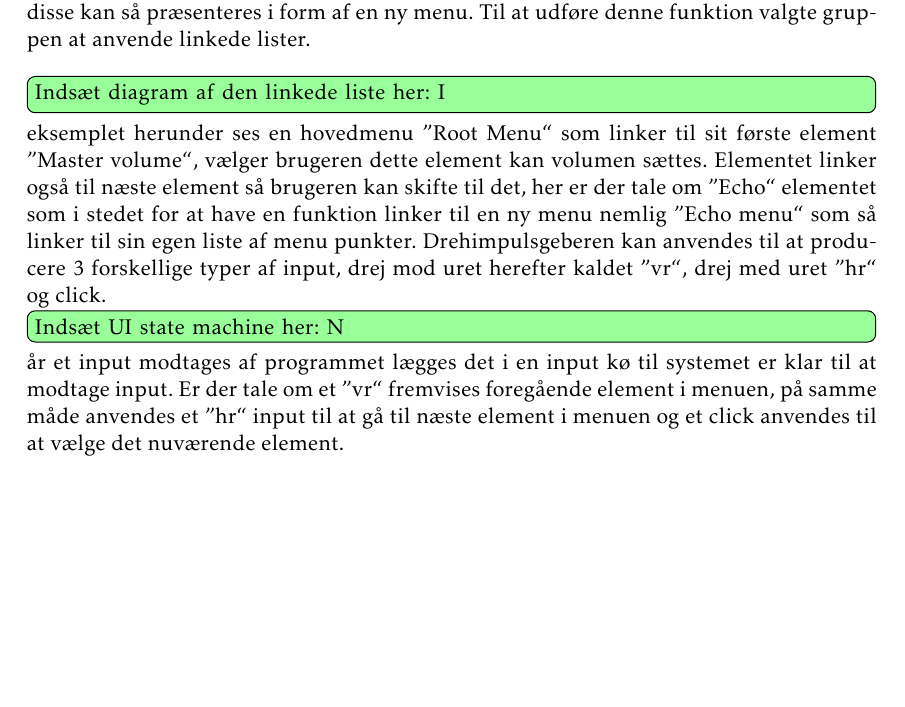
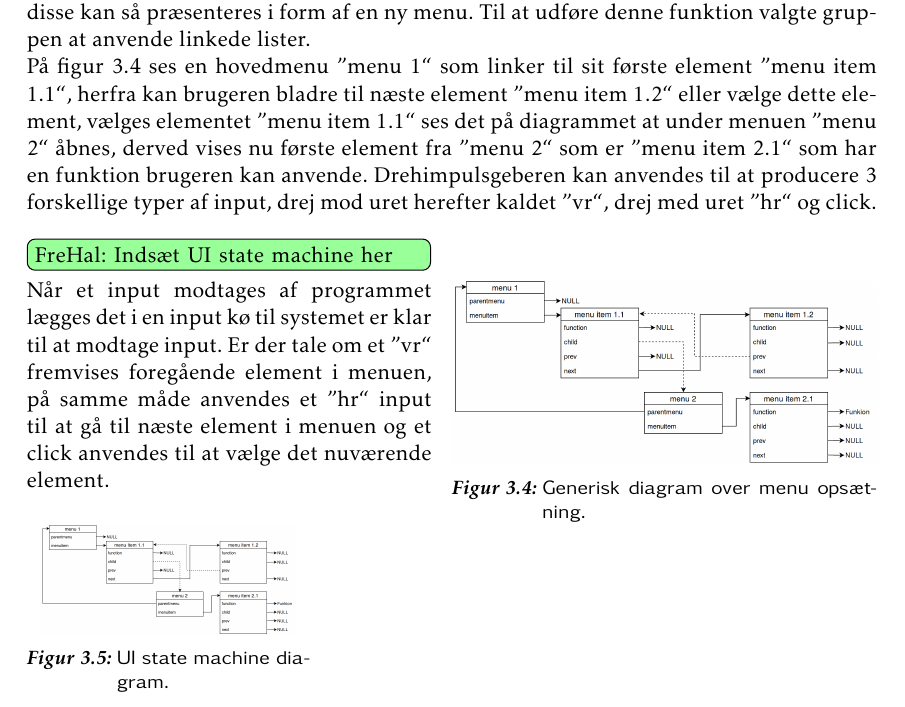
Before and after one commit to jorn/F18.GR3, a LaTeX book (rapport.tex, which reads section/mcu.tex): part of page 28 of 48 before the commit and part of page 27 of 47 after it, cut so that both start at the same text, the shorter picture padded with empty space. Compiled offline with pdfLaTeX.

Commit message:
UI rettelse

```diff
--- a/section/mcu.tex
+++ b/section/mcu.tex
@@ -137,6 +137,13 @@ Således genskabes signalet som et digitalt PWM signal.
 \section{Håndtering af brugergrænseflade og human input interface}
 
 \husk{Sonny}{Kan dette anvendes?}
+
+\begin{wrapfigure}[18]{r}{0.5\textwidth}
+	\centering
+	\includegraphics[width=0.5\textwidth]{billeder/menuesdiagram.png}
+	\caption{Generisk diagram over menu opsætning. }
+	\label{fig:menuesdiagram}
+\end{wrapfigure}
 %For at kunne anvende enheden skal enheden kunne udveksle nødvendige informationer med brugeren, input skal altså kunne modtages, her valgte gruppen at anvende en "drehimpulsgeber", og respons skal oplyses, her valgte gruppen et grafisk repræsenteret menu system.
 For at kunne anvende enheden skal enheden kunne udveksle nødvendige informationer med brugeren.
 Input skal kunne modtages, her valgte gruppen at anvende en "drehimpulsgeber".
@@ -145,12 +152,19 @@ Respons skal oplyses, her valgte gruppen et grafisk repræsenteret menu system.
 En menu består af en række valgmuligheder repræsenteret af elementer brugeren kan bladre igennem og vælge imellem.
 Et valg kan lede til yderligere valgmuligheder inden for den valgte kategori, disse kan så præsenteres i form af en ny menu.
 Til at udføre denne funktion valgte gruppen at anvende linkede lister.\newline
-\husk{Indsæt diagram af den linkede liste her}
 %I eksemplet herunder ses en hovedmenu "Root Menu" som linker til sit første element "Master volume", vælger brugeren dette element kan volumen sættes, elementet linker også til næste element så brugeren kan skifte til det, her er der tale om "Echo" elementet som istedet for at have en funktion linker til en ny menu nemlig "Echo menu" som så linker til sin egen liste af menu punkter.
-I eksemplet herunder ses en hovedmenu ''Root Menu`` som linker til sit første element ''Master volume``, vælger brugeren dette element kan volumen sættes.
-Elementet linker også til næste element så brugeren kan skifte til det, her er der tale om ''Echo`` elementet som i stedet for at have en funktion linker til en ny menu nemlig ''Echo menu`` som så linker til sin egen liste af menu punkter.
+På figur \ref{fig:menuesdiagram} ses en hovedmenu ''menu 1`` som linker til sit første element ''menu item 1.1``, herfra kan brugeren bladre til næste element ''menu item 1.2`` eller vælge dette element, vælges elementet ''menu item 1.1`` ses det på diagrammet at under menuen ''menu 2`` åbnes, derved vises nu første element fra ''menu 2`` som er ''menu item 2.1`` som har en funktion brugeren kan anvende.
+%kan volumen sættes.
+%Elementet linker også til næste element så brugeren kan skifte til det, her er der tale om ''Echo`` elementet som i stedet for at have en funktion linker til en ny menu nemlig ''Echo menu`` som så linker til sin egen liste af menu punkter.
 %En "drehimpulsgeber" kan anvendes til at producere 3 forskellige typer af input, drej mod uret herefter kaldet "vr", drej med uret "hr" og click.
 %Når et input  modtages af programmet lægges det i en input kø til systemet er klar til at modtage input, er der tale om et "vr" fremvises foregående element i menuen, på samme måde anvendes et "hr" input til at gå til næste element i menuen og et click anvendes til at vælge det det nuværende element.
 Drehimpulsgeberen kan anvendes til at producere 3 forskellige typer af input, drej mod uret herefter kaldet ''vr``, drej med uret ''hr`` og click.
-\husk{Indsæt UI state machine her}
+\husk{FreHal}{Indsæt UI state machine her}
+
+\begin{wrapfigure}[20]{r}{5cm}
+	\centering
+	\includegraphics[width=4.5cm]{billeder/menuesdiagram.png}
+	\caption{UI state machine diagram. }
+	\label{fig:uistatemachine}
+\end{wrapfigure}
 Når et input  modtages af programmet lægges det i en input kø til systemet er klar til at modtage input. Er der tale om et ''vr`` fremvises foregående element i menuen, på samme måde anvendes et ''hr`` input til at gå til næste element i menuen og et click anvendes til at vælge det nuværende element.
```
Also changed, not shown: billeder/menuesdiegram.png (deleted).
